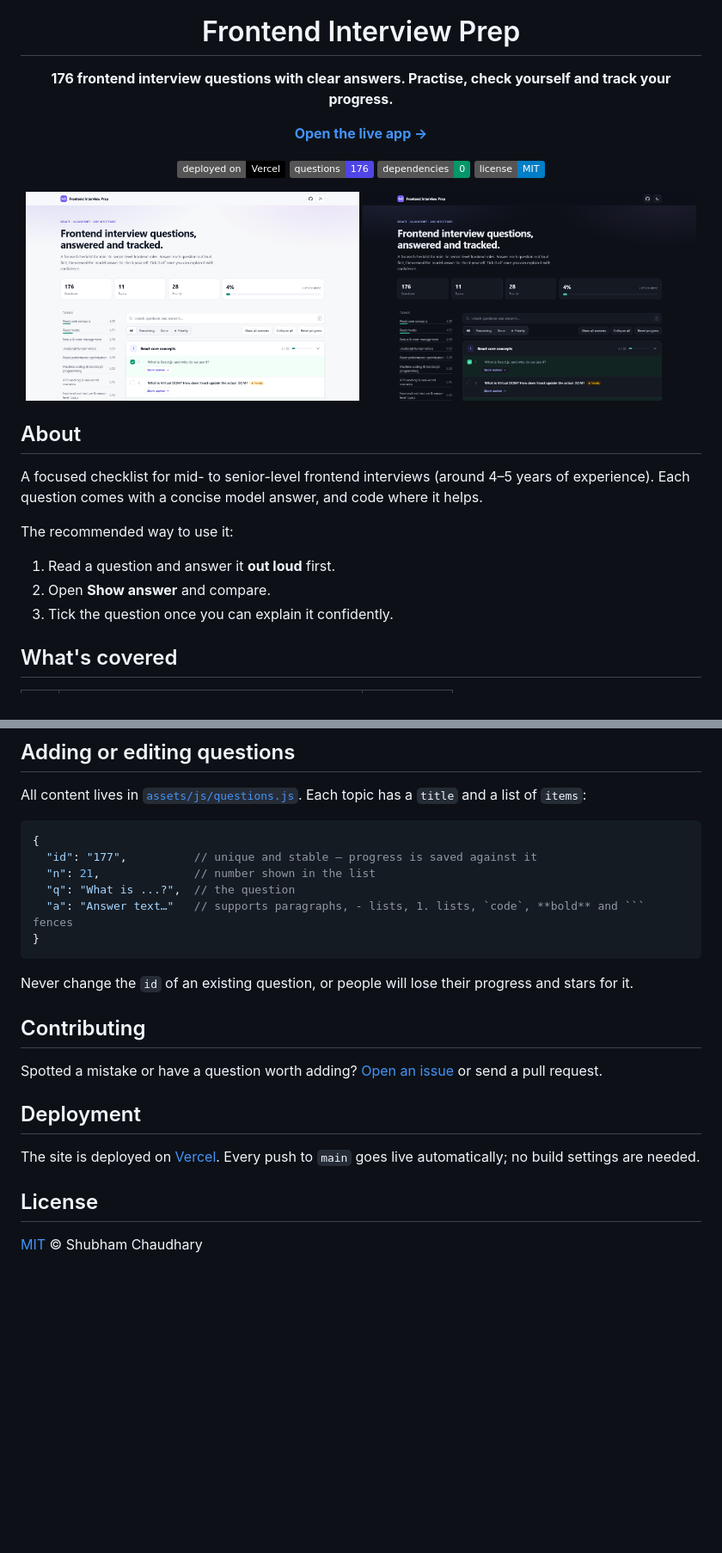
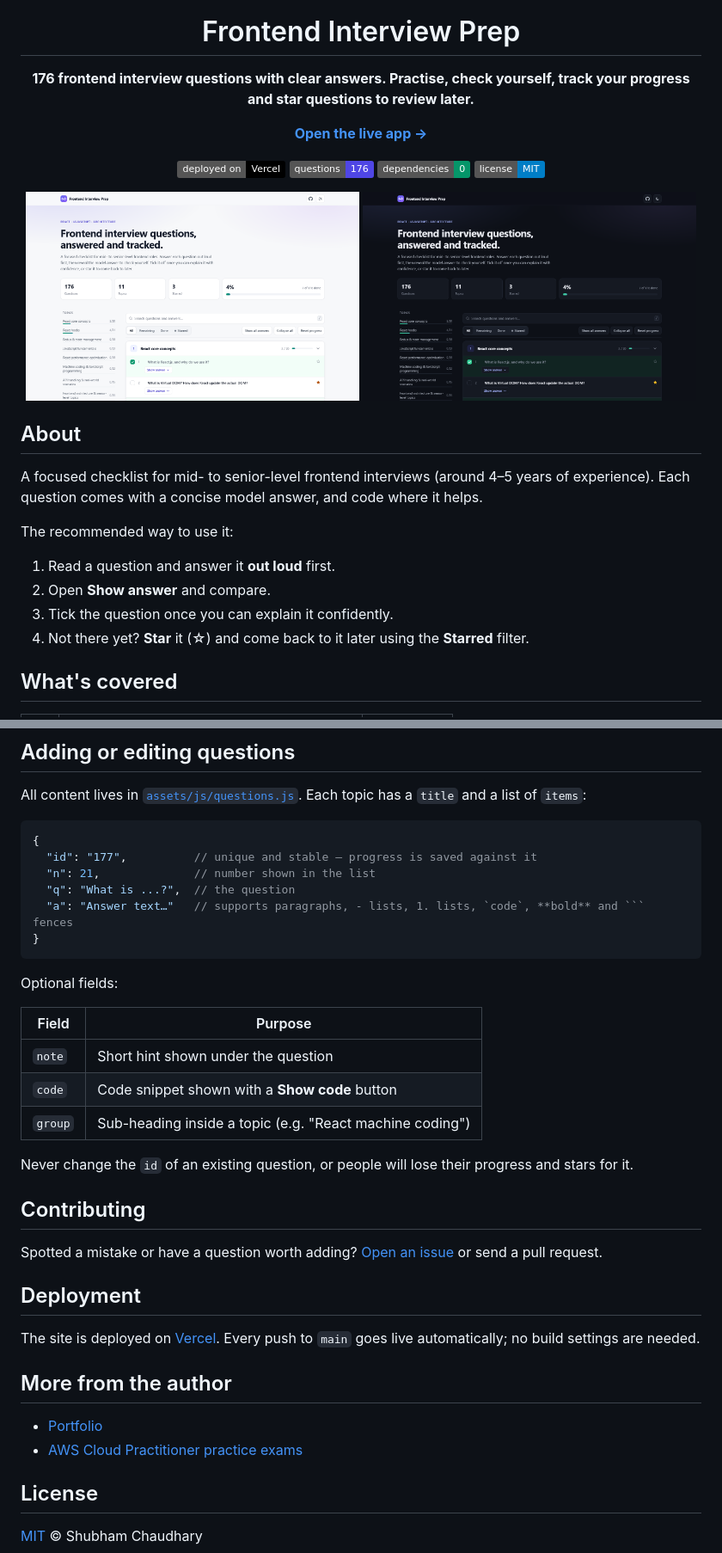
Before and after one commit to chaudharyShub/frontend-interview-prep, a Markdown page: README.md, 2 parts joined by grey strips. Shown at 86% size. Drawn GitHub-style; pictures changed too: docs/screenshot-dark.png, docs/screenshot-light.png; badges without logos; blank space fills up the shorter version.

Commit message:
Update README and screenshots for starred questions
Co-Authored-By: Claude Opus 5.5 <noreply@anthropic.com>

````diff
--- a/README.md
+++ b/README.md
@@ -4,7 +4,7 @@
 
 # Frontend Interview Prep
 
-**176 frontend interview questions with clear answers. Practise, check yourself and track your progress.**
+**176 frontend interview questions with clear answers. Practise, check yourself, track your progress and star questions to review later.**
 
 [**Open the live app →**](https://frontend-interview-prod.vercel.app)
 
@@ -29,6 +29,7 @@ The recommended way to use it:
 1. Read a question and answer it **out loud** first.
 2. Open **Show answer** and compare.
 3. Tick the question once you can explain it confidently.
+4. Not there yet? **Star** it (☆) and come back to it later using the **Starred** filter.
 
 ## What's covered
 
@@ -98,6 +98,14 @@ All content lives in [`assets/js/questions.js`](assets/js/questions.js). Each to
 }
 ```
 
+Optional fields:
+
+| Field | Purpose |
+|-------|---------|
+| `note` | Short hint shown under the question |
+| `code` | Code snippet shown with a **Show code** button |
+| `group` | Sub-heading inside a topic (e.g. "React machine coding") |
+
 Never change the `id` of an existing question, or people will lose their progress and stars for it.
 
 ## Contributing
@@ -108,6 +116,11 @@ Spotted a mistake or have a question worth adding? [Open an issue](https://githu
 
 The site is deployed on [Vercel](https://vercel.com). Every push to `main` goes live automatically; no build settings are needed.
 
+## More from the author
+
+- [Portfolio](https://shubhamworks.vercel.app/)
+- [AWS Cloud Practitioner practice exams](https://cloud-prep-aws.vercel.app/)
+
 ## License
 
 [MIT](LICENSE) © Shubham Chaudhary
````
Also changed, not shown: other parts of README.md (+1 -2 lines).
